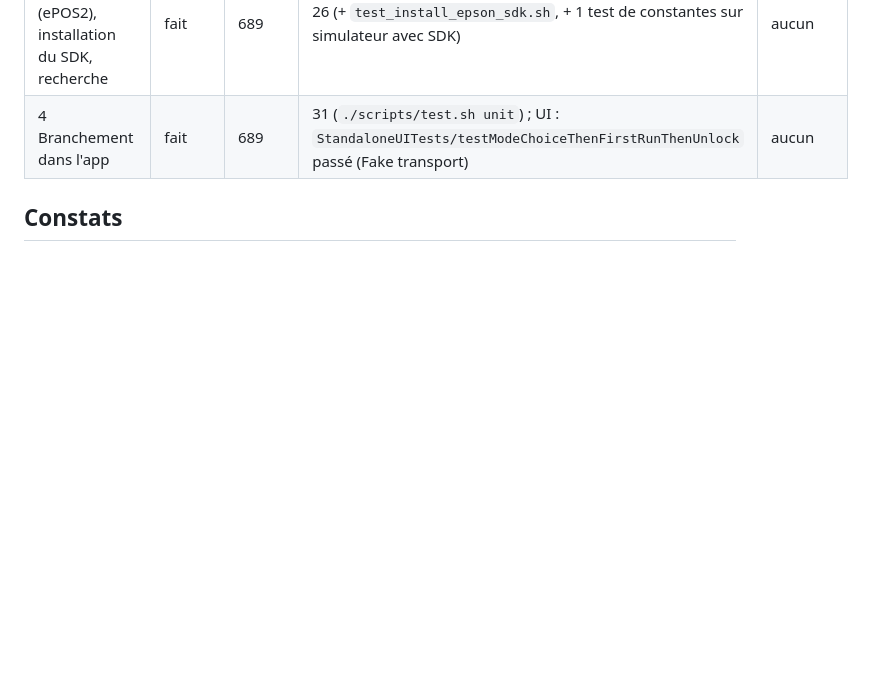
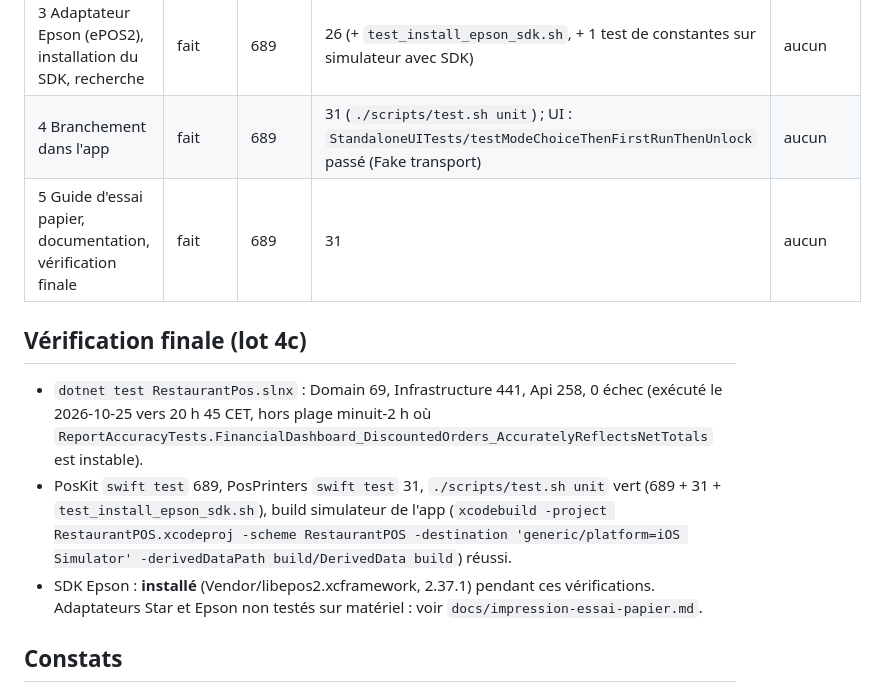
Before and after one commit to oussamamohamed/POS_SK, a Markdown page: docs/plans/ipad-standalone-4c-progress.md, the part around the change. GitHub-like rendering; blank space fills up the shorter version.

Commit message:
docs: lot 4c fait (imprimantes Star et Epson)

```diff
--- a/docs/plans/ipad-standalone-4c-progress.md
+++ b/docs/plans/ipad-standalone-4c-progress.md
@@ -10,6 +10,13 @@ Base de référence : PosKit 689
 | 2 Adaptateur Star (StarIO10) et recherche | fait | 689 | 22 | aucun |
 | 3 Adaptateur Epson (ePOS2), installation du SDK, recherche | fait | 689 | 26 (+ `test_install_epson_sdk.sh`, + 1 test de constantes sur simulateur avec SDK) | aucun |
 | 4 Branchement dans l'app | fait | 689 | 31 (`./scripts/test.sh unit`) ; UI : `StandaloneUITests/testModeChoiceThenFirstRunThenUnlock` passé (Fake transport) | aucun |
+| 5 Guide d'essai papier, documentation, vérification finale | fait | 689 | 31 | aucun |
+
+## Vérification finale (lot 4c)
+
+- `dotnet test RestaurantPos.slnx` : Domain 69, Infrastructure 441, Api 258, 0 échec (exécuté le 2026-10-25 vers 20 h 45 CET, hors plage minuit-2 h où `ReportAccuracyTests.FinancialDashboard_DiscountedOrders_AccuratelyReflectsNetTotals` est instable).
+- PosKit `swift test` 689, PosPrinters `swift test` 31, `./scripts/test.sh unit` vert (689 + 31 + `test_install_epson_sdk.sh`), build simulateur de l'app (`xcodebuild -project RestaurantPOS.xcodeproj -scheme RestaurantPOS -destination 'generic/platform=iOS Simulator' -derivedDataPath build/DerivedData build`) réussi.
+- SDK Epson : **installé** (Vendor/libepos2.xcframework, 2.37.1) pendant ces vérifications. Adaptateurs Star et Epson non testés sur matériel : voir `docs/impression-essai-papier.md`.
 
 ## Constats
 
```
Also changed, not shown: CLAUDE.md (+2 -0 lines), docs/impression-essai-papier.md (added, +133 -0 lines).
